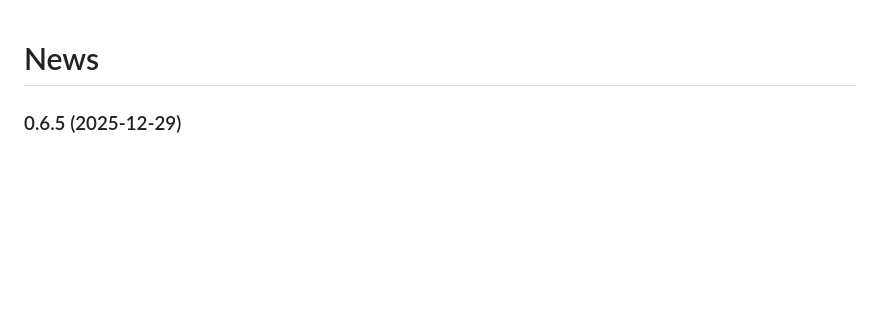
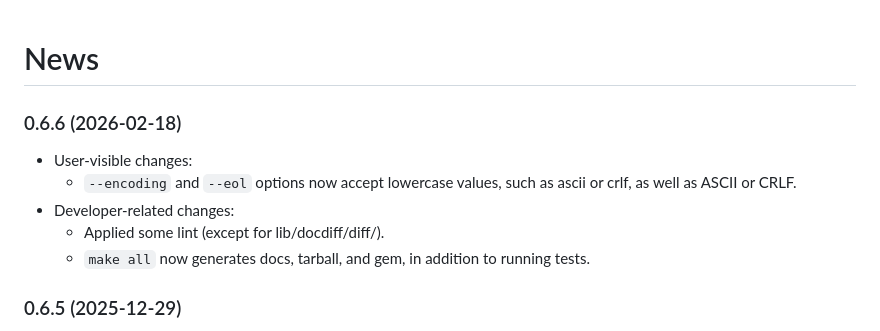
Before and after one commit to hisashim/docdiff, a Markdown page: doc/news.md, the part around the change. Rendered like a GitHub page; blank space fills up the shorter version.

Commit message:
Update news entry for 0.6.6

```diff
--- a/doc/news.md
+++ b/doc/news.md
@@ -1,4 +1,12 @@
 # News
+
+### 0.6.6 (2026-02-18)
+
+* User-visible changes:
+  - `--encoding` and `--eol` options now accept lowercase values, such as ascii or crlf, as well as ASCII or CRLF.
+* Developer-related changes:
+  - Applied some lint (except for lib/docdiff/diff/).
+  - `make all` now generates docs, tarball, and gem, in addition to running tests.
 
 ### 0.6.5 (2025-12-29)
 
```
